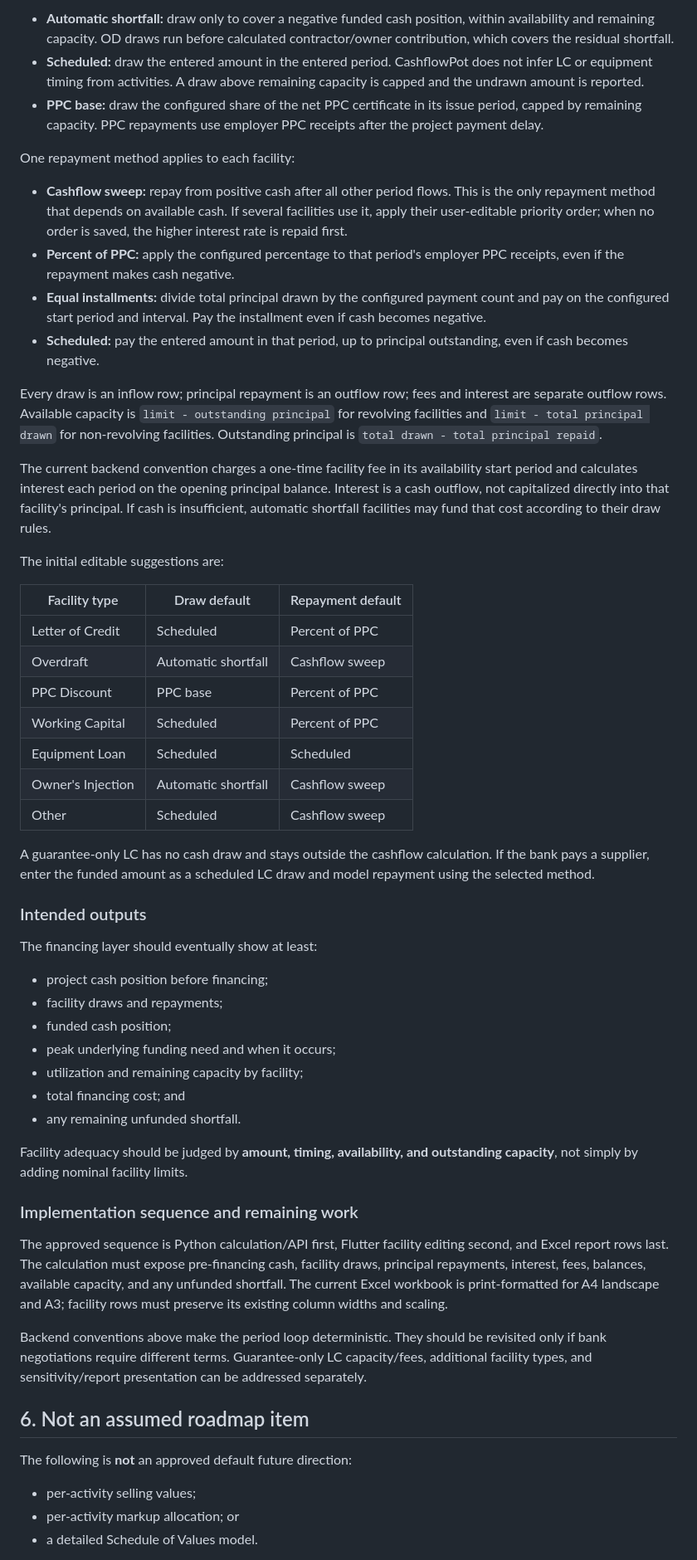
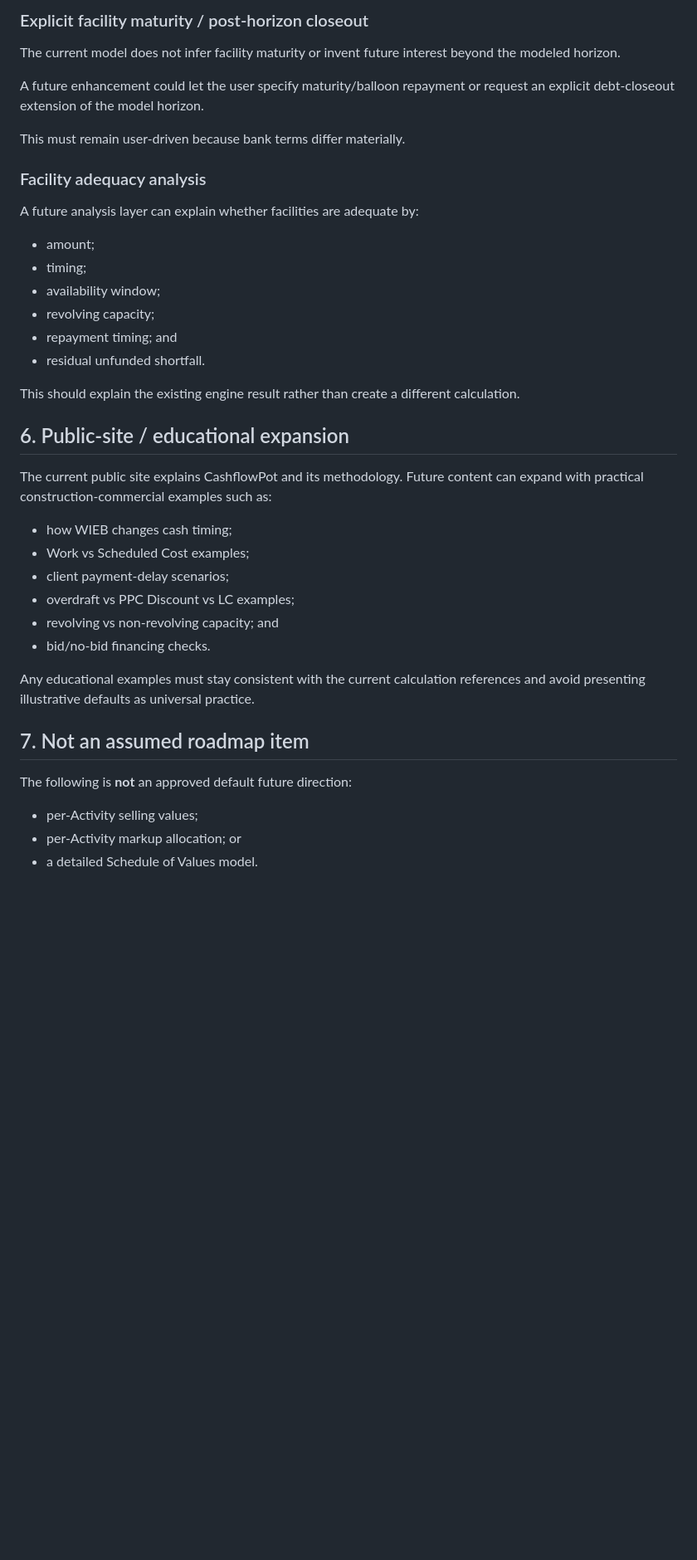
Before and after one commit to iqmia/q_flow, a Markdown page: documentation/future.md, the part around one of its changes. Shown at 83% size. GitHub-like rendering; blank space fills up the shorter version.

Commit message:
docs: move implemented financing out of future roadmap

```diff
--- a/documentation/future.md
+++ b/documentation/future.md
@@ -114,58 +140,43 @@ Draw methods:
 
-- **Automatic shortfall:** draw only to cover a negative funded cash position, within availability and remaining capacity. OD draws run before calculated contractor/owner contribution, which covers the residual shortfall.
-- **Scheduled:** draw the entered amount in the entered period. CashflowPot does not infer LC or equipment timing from activities. A draw above remaining capacity is capped and the undrawn amount is reported.
-- **PPC base:** draw the configured share of the net PPC certificate in its issue period, capped by remaining capacity. PPC repayments use employer PPC receipts after the project payment delay.
+### Explicit facility maturity / post-horizon closeout
 
-One repayment method applies to each facility:
+The current model does not infer facility maturity or invent future interest beyond the modeled horizon.
 
-- **Cashflow sweep:** repay from positive cash after all other period flows. This is the only repayment method that depends on available cash. If several facilities use it, apply their user-editable priority order; when no order is saved, the higher interest rate is repaid first.
-- **Percent of PPC:** apply the configured percentage to that period's employer PPC receipts, even if the repayment makes cash negative.
-- **Equal installments:** divide total principal drawn by the configured payment count and pay on the configured start period and interval. Pay the installment even if cash becomes negative.
-- **Scheduled:** pay the entered amount in that period, up to principal outstanding, even if cash becomes negative.
+A future enhancement could let the user specify maturity/balloon repayment or request an explicit debt-closeout extension of the model horizon.
 
-Every draw is an inflow row; principal repayment is an outflow row; fees and interest are separate outflow rows. Available capacity is `limit - outstanding principal` for revolving facilities and `limit - total principal drawn` for non-revolving facilities. Outstanding principal is `total drawn - total principal repaid`.
+This must remain user-driven because bank terms differ materially.
 
-The current backend convention charges a one-time facility fee in its availability start period and calculates interest each period on the opening principal balance. Interest is a cash outflow, not capitalized directly into that facility's principal. If cash is insufficient, automatic shortfall facilities may fund that cost according to their draw rules.
+### Facility adequacy analysis
 
-The initial editable suggestions are:
+A future analysis layer can explain whether facilities are adequate by:
 
-| Facility type | Draw default | Repayment default |
-|---|---|---|
-| Letter of Credit | Scheduled | Percent of PPC |
-| Overdraft | Automatic shortfall | Cashflow sweep |
-| PPC Discount | PPC base | Percent of PPC |
-| Working Capital | Scheduled | Percent of PPC |
-| Equipment Loan | Scheduled | Scheduled |
-| Owner's Injection | Automatic shortfall | Cashflow sweep |
-| Other | Scheduled | Cashflow sweep |
+- amount;
+- timing;
+- availability window;
+- revolving capacity;
+- repayment timing; and
+- residual unfunded shortfall.
 
-A guarantee-only LC has no cash draw and stays outside the cashflow calculation. If the bank pays a supplier, enter the funded amount as a scheduled LC draw and model repayment using the selected method.
+This should explain the existing engine result rather than create a different calculation.
 
-### Intended outputs
+## 6. Public-site / educational expansion
 
-The financing layer should eventually show at least:
+The current public site explains CashflowPot and its methodology. Future content can expand with practical construction-commercial examples such as:
 
-- project cash position before financing;
-- facility draws and repayments;
-- funded cash position;
-- peak underlying funding need and when it occurs;
-- utilization and remaining capacity by facility;
-- total financing cost; and
-- any remaining unfunded shortfall.
+- how WIEB changes cash timing;
+- Work vs Scheduled Cost examples;
+- client payment-delay scenarios;
+- overdraft vs PPC Discount vs LC examples;
+- revolving vs non-revolving capacity; and
+- bid/no-bid financing checks.
 
-Facility adequacy should be judged by **amount, timing, availability, and outstanding capacity**, not simply by adding nominal facility limits.
+Any educational examples must stay consistent with the current calculation references and avoid presenting illustrative defaults as universal practice.
 
-### Implementation sequence and remaining work
-
-The approved sequence is Python calculation/API first, Flutter facility editing second, and Excel report rows last. The calculation must expose pre-financing cash, facility draws, principal repayments, interest, fees, balances, available capacity, and any unfunded shortfall. The current Excel workbook is print-formatted for A4 landscape and A3; facility rows must preserve its existing column widths and scaling.
-
-Backend conventions above make the period loop deterministic. They should be revisited only if bank negotiations require different terms. Guarantee-only LC capacity/fees, additional facility types, and sensitivity/report presentation can be addressed separately.
-
-## 6. Not an assumed roadmap item
+## 7. Not an assumed roadmap item
 
 The following is **not** an approved default future direction:
 
-- per-activity selling values;
-- per-activity markup allocation; or
+- per-Activity selling values;
+- per-Activity markup allocation; or
 - a detailed Schedule of Values model.
 
```
Also changed, not shown: other parts of documentation/future.md (+75 -46 lines).
